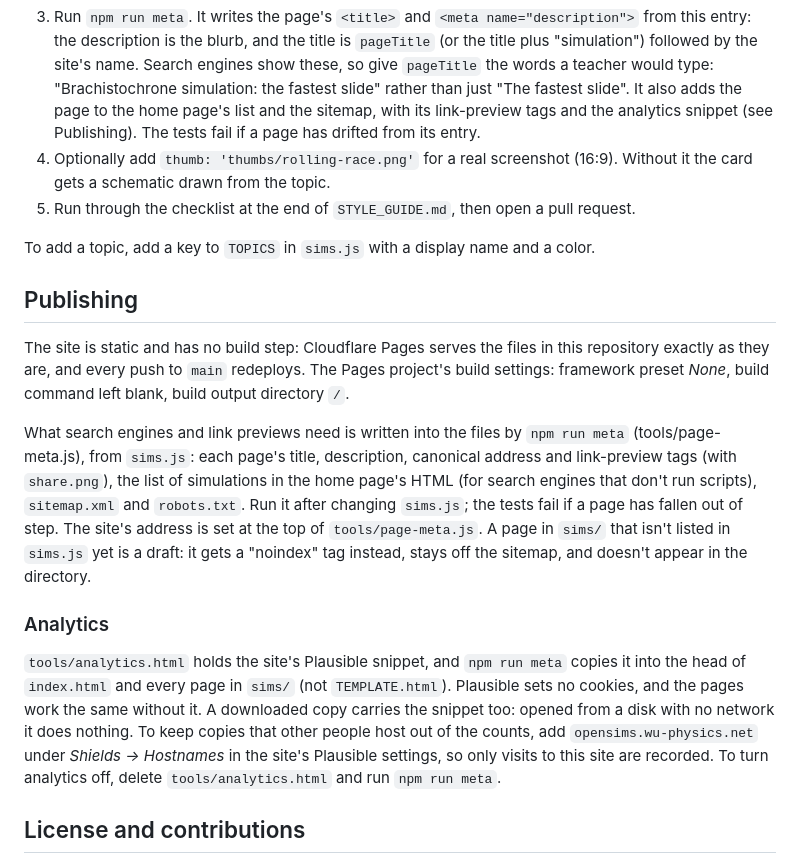
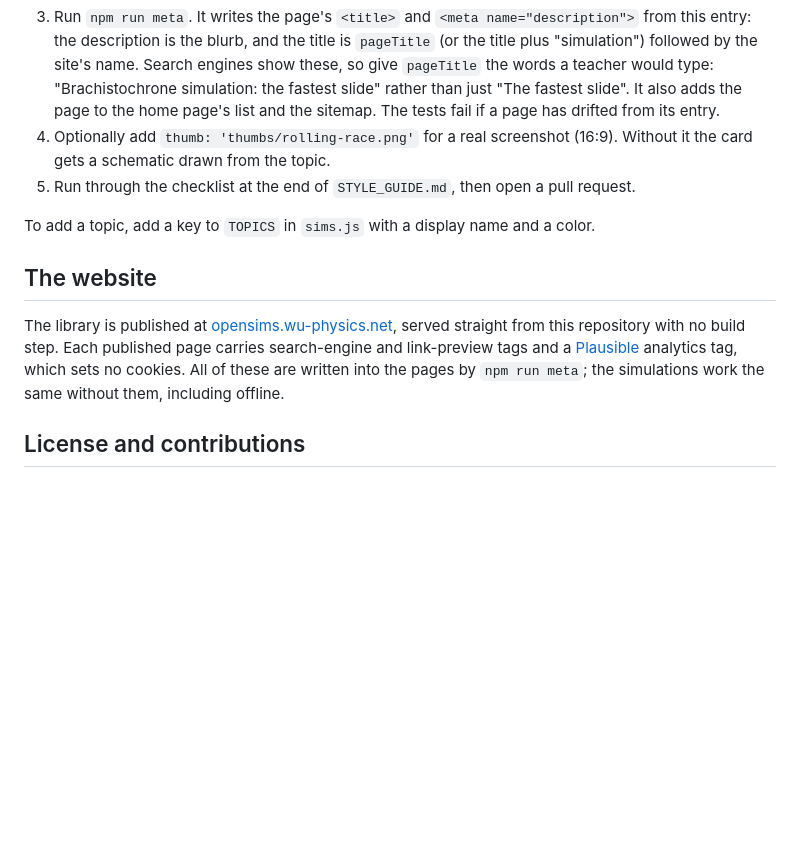
Before and after one commit to widener-physics/opensims, a Markdown page: README.md, the part around one of its changes. Drawn GitHub-style; blank space fills up the shorter version.

```diff
--- a/README.md
+++ b/README.md
@@ -59,34 +95,18 @@ for a new simulation.
    description is the blurb, and the title is `pageTitle` (or the title plus "simulation") followed by the site's
    name. Search engines show these, so give `pageTitle` the words a teacher would type: "Brachistochrone
    simulation: the fastest slide" rather than just "The fastest slide". It also adds the page to the home page's
-   list and the sitemap, with its link-preview tags and the analytics snippet (see Publishing). The tests fail if a
-   page has drifted from its entry.
+   list and the sitemap. The tests fail if a page has drifted from its entry.
 4. Optionally add `thumb: 'thumbs/rolling-race.png'` for a real screenshot (16:9). Without it the card gets a schematic drawn from the topic.
 5. Run through the checklist at the end of `STYLE_GUIDE.md`, then open a pull request.
 
 To add a topic, add a key to `TOPICS` in `sims.js` with a display name and a color.
 
-## Publishing
+## The website
 
-The site is static and has no build step: Cloudflare Pages serves the files in this repository exactly as they
-are, and every push to `main` redeploys. The Pages project's build settings: framework preset *None*, build
-command left blank, build output directory `/`.
-
-What search engines and link previews need is written into the files by `npm run meta` (tools/page-meta.js), from
-`sims.js`: each page's title, description, canonical address and link-preview tags (with `share.png`), the list
-of simulations in the home page's HTML (for search engines that don't run scripts), `sitemap.xml` and
-`robots.txt`. Run it after changing `sims.js`; the tests fail if a page has fallen out of step. The site's address
-is set at the top of `tools/page-meta.js`. A page in `sims/` that isn't listed in `sims.js` yet is a draft: it
-gets a "noindex" tag instead, stays off the sitemap, and doesn't appear in the directory.
-
-### Analytics
-
-`tools/analytics.html` holds the site's Plausible snippet, and `npm run meta` copies it into the head of
-`index.html` and every page in `sims/` (not `TEMPLATE.html`). Plausible sets no cookies, and the pages work the
-same without it. A downloaded copy carries the snippet too: opened from a disk with no network it does nothing.
-To keep copies that other people host out of the counts, add `opensims.wu-physics.net` under *Shields → Hostnames*
-in the site's Plausible settings, so only visits to this site are recorded. To turn analytics off, delete
-`tools/analytics.html` and run `npm run meta`.
+The library is published at [opensims.wu-physics.net](https://opensims.wu-physics.net), served straight from
+this repository with no build step. Each published page carries search-engine and link-preview tags and a
+[Plausible](https://plausible.io) analytics tag, which sets no cookies. All of these
+are written into the pages by `npm run meta`; the simulations work the same without them, including offline.
 
 ## License and contributions
 
```
Also changed, not shown: other parts of README.md (+40 -4 lines).
